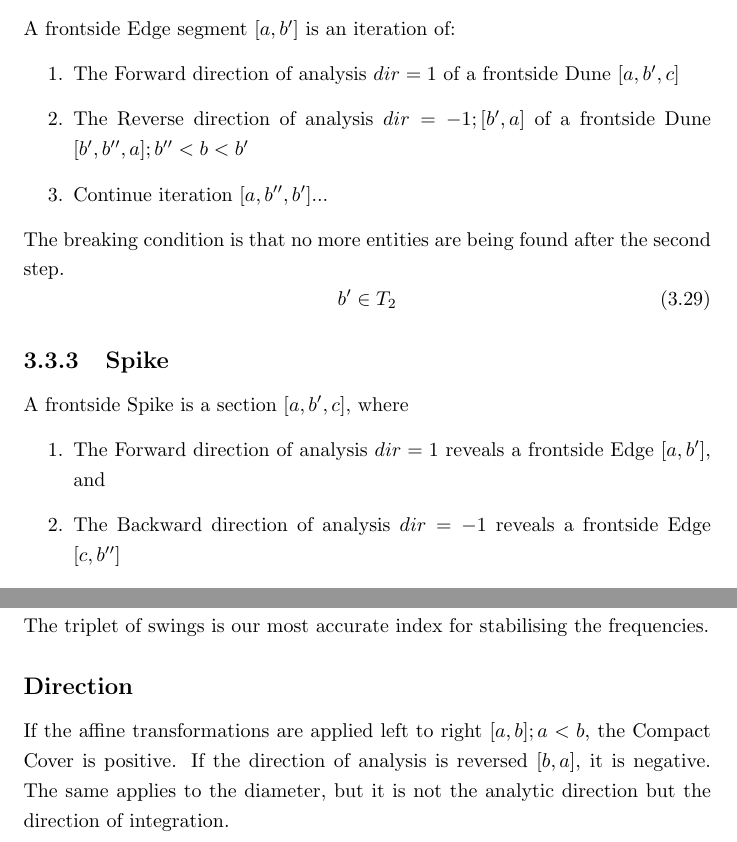
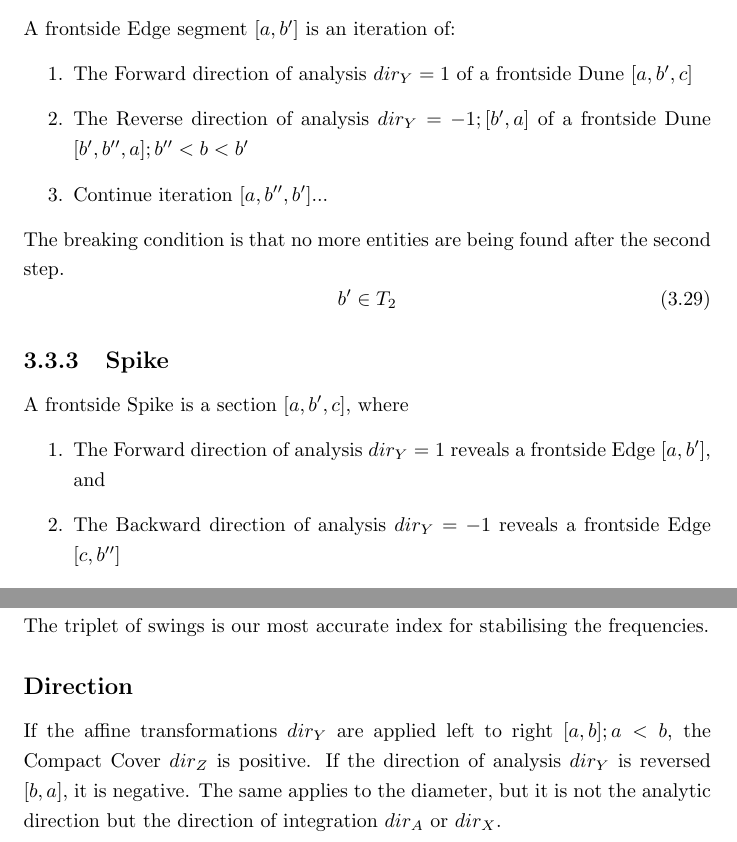
Before and after one commit to specpose/stopeight, a LaTeX thesis (doc/latex/Stopeight_Analyzer.tex): two parts of pages 12 and 15 of 16, joined at a grey line, cut so that both start at the same text. Compiled offline with pdfLaTeX.

Commit message:
FIXED doc latex Stopeight_Analyzer notation SCE,dir,Z

```diff
--- a/doc/latex/Stopeight_Analyzer.tex
+++ b/doc/latex/Stopeight_Analyzer.tex
@@ -280,8 +280,8 @@ b' \in T_{2}
 \subsection{Edge}
 A frontside Edge segment $[a,b']$ is an iteration of:
 \begin{enumerate}
-\item The Forward direction of analysis $dir=1$ of a frontside Dune $[a,b',c]$
-\item The Reverse direction of analysis $dir=-1;[b',a]$ of a frontside Dune $[b',b'',a]; b''<b<b'$
+\item The Forward direction of analysis $dir_{Y}=1$ of a frontside Dune $[a,b',c]$
+\item The Reverse direction of analysis $dir_{Y}=-1;[b',a]$ of a frontside Dune $[b',b'',a]; b''<b<b'$
 \item Continue iteration $[a,b'',b']...$
 \end{enumerate}
 The breaking condition is that no more entities are being found after the second step.
@@ -292,8 +292,8 @@ b' \in T_{2}
 \subsection{Spike}
 A frontside Spike is a section $[a,b',c]$, where
 \begin{enumerate}
-\item The Forward direction of analysis $dir=1$ reveals a frontside Edge $[a,b']$, and
-\item The Backward direction of analysis $dir=-1$ reveals a frontside Edge $[c,b'']$
+\item The Forward direction of analysis $dir_{Y}=1$ reveals a frontside Edge $[a,b']$, and
+\item The Backward direction of analysis $dir_{Y}=-1$ reveals a frontside Edge $[c,b'']$
 \end{enumerate}
 and the $angle$ in the intersection of the extensions of the two edges is between 90 and 135 degrees.\\
 \begin{align}
@@ -363,7 +363,7 @@ The second swing.\\
 The triplet of swings is our most accurate index for stabilising the frequencies.
 
 \subsection*{Direction}
-If the affine transformations are applied left to right $[a,b];a<b$, the Compact Cover is positive. If the direction of analysis is reversed $[b,a]$, it is negative. The same applies to the diameter, but it is not the analytic direction but the direction of integration.
+If the affine transformations $dir_{Y}$ are applied left to right $[a,b];a<b$, the Compact Cover $dir_{Z}$ is positive. If the direction of analysis $dir_{Y}$ is reversed $[b,a]$, it is negative. The same applies to the diameter, but it is not the analytic direction but the direction of integration $dir_{A}$ or $dir_{X}$.
 
 \iffalse
 \printbibliography
```
Also changed, not shown: doc/latex/Stopeight_Analyzer.tex (14 more changed lines).
